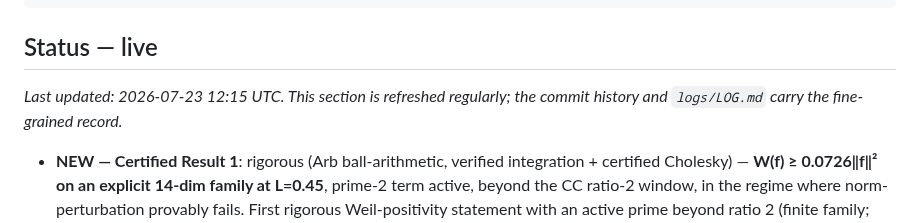
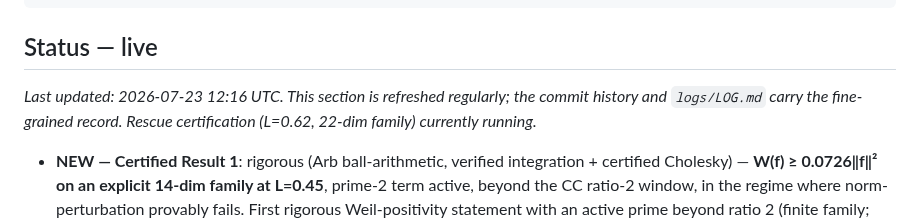
Before and after one commit to Kuberwastaken/riemann, a Markdown page: README.md, the part around the change. Drawn GitHub-style.

Commit message:
docs(readme): tick refresh, rescue job noted

```diff
--- a/README.md
+++ b/README.md
@@ -29,8 +29,9 @@ BREAKDOWN.md            the synthesis: taxonomy of approaches, what each has act
 
 ## Status — live
 
-_Last updated: 2026-07-23 12:15 UTC. This section is refreshed regularly; the commit
-history and `logs/LOG.md` carry the fine-grained record._
+_Last updated: 2026-07-23 12:16 UTC. This section is refreshed regularly; the commit
+history and `logs/LOG.md` carry the fine-grained record. Rescue certification
+(L=0.62, 22-dim family) currently running._
 
 - **NEW — Certified Result 1**: rigorous (Arb ball-arithmetic, verified integration +
   certified Cholesky) — **W(f) ≥ 0.0726‖f‖² on an explicit 14-dim family at L=0.45**,
```
